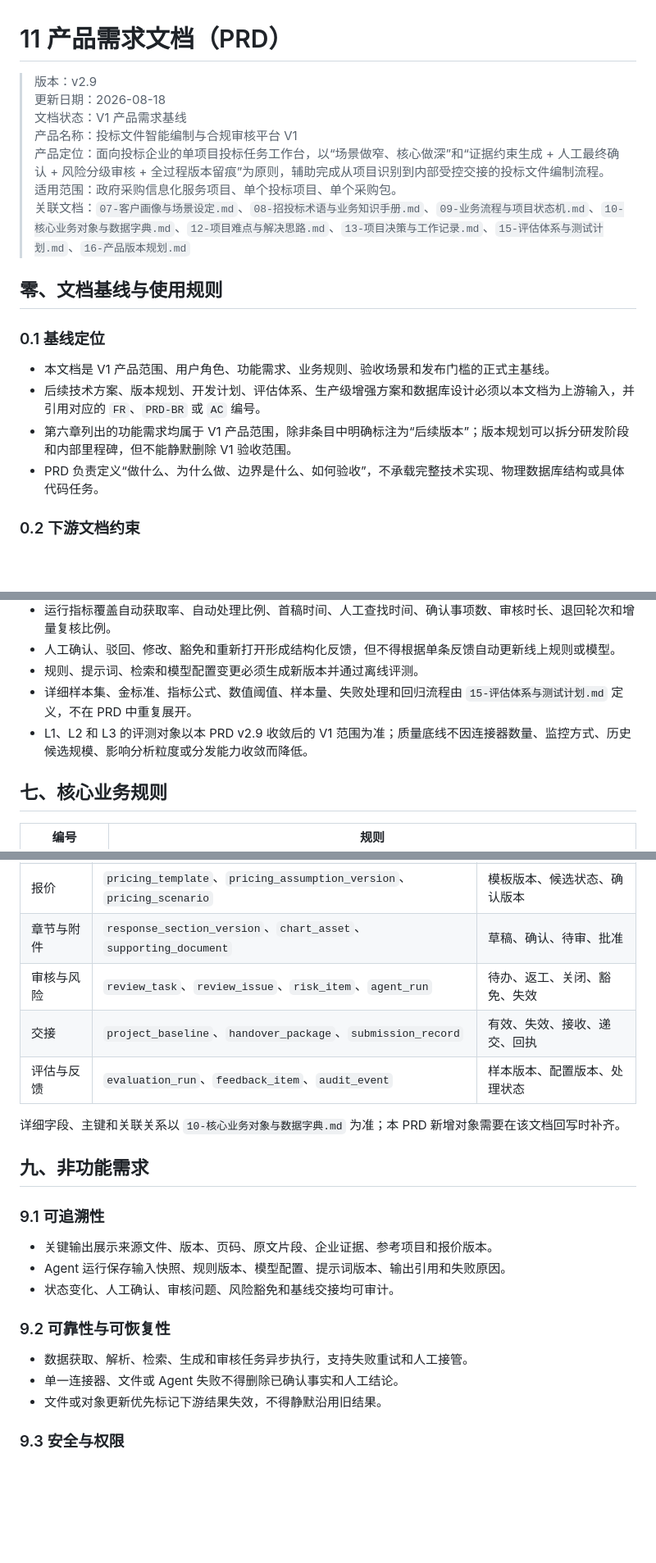
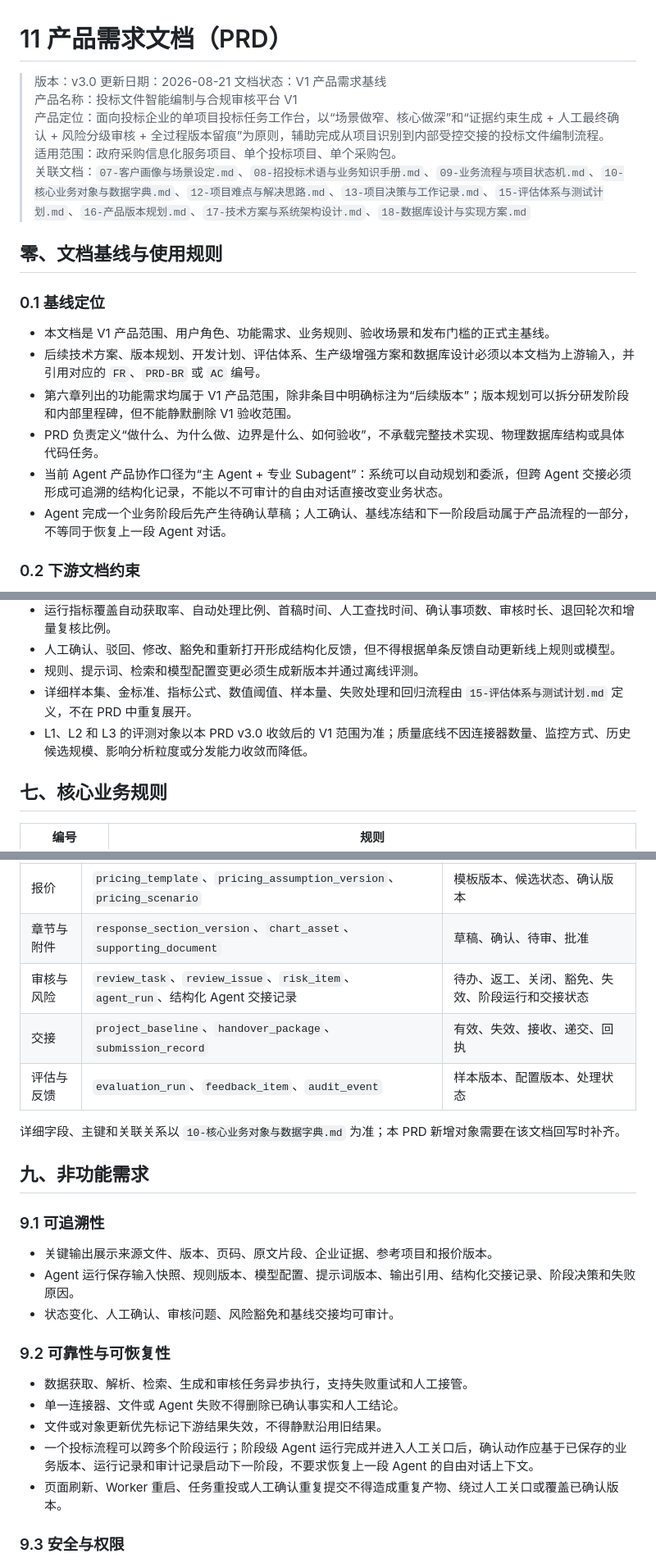
Before and after one commit to zheuiwguhdbcjkxnkl/Bid-Agent, a Markdown page: specs/11-产品需求文档（PRD）.md, 3 parts joined by grey strips. Shown at 82% size. GitHub-like rendering; blank space fills up the shorter version.

Commit message:
docs: align PRD with Deep Agents workflow

```diff
--- a/specs/11-产品需求文档（PRD）.md
+++ b/specs/11-产品需求文档（PRD）.md
@@ -1,12 +1,12 @@
 # 11 产品需求文档（PRD）
 
-> 版本：v2.9
-> 更新日期：2026-08-18
+> 版本：v3.0
+> 更新日期：2026-08-21
 > 文档状态：V1 产品需求基线
 > 产品名称：投标文件智能编制与合规审核平台 V1
 > 产品定位：面向投标企业的单项目投标任务工作台，以“场景做窄、核心做深”和“证据约束生成 + 人工最终确认 + 风险分级审核 + 全过程版本留痕”为原则，辅助完成从项目识别到内部受控交接的投标文件编制流程。
 > 适用范围：政府采购信息化服务项目、单个投标项目、单个采购包。
-> 关联文档：`07-客户画像与场景设定.md`、`08-招投标术语与业务知识手册.md`、`09-业务流程与项目状态机.md`、`10-核心业务对象与数据字典.md`、`12-项目难点与解决思路.md`、`13-项目决策与工作记录.md`、`15-评估体系与测试计划.md`、`16-产品版本规划.md`
+> 关联文档：`07-客户画像与场景设定.md`、`08-招投标术语与业务知识手册.md`、`09-业务流程与项目状态机.md`、`10-核心业务对象与数据字典.md`、`12-项目难点与解决思路.md`、`13-项目决策与工作记录.md`、`15-评估体系与测试计划.md`、`16-产品版本规划.md`、`17-技术方案与系统架构设计.md`、`18-数据库设计与实现方案.md`
 
 ## 零、文档基线与使用规则
 
@@ -16,6 +16,8 @@
 - 后续技术方案、版本规划、开发计划、评估体系、生产级增强方案和数据库设计必须以本文档为上游输入，并引用对应的 `FR`、`PRD-BR` 或 `AC` 编号。
 - 第六章列出的功能需求均属于 V1 产品范围，除非条目中明确标注为“后续版本”；版本规划可以拆分研发阶段和内部里程碑，但不能静默删除 V1 验收范围。
 - PRD 负责定义“做什么、为什么做、边界是什么、如何验收”，不承载完整技术实现、物理数据库结构或具体代码任务。
+- 当前 Agent 产品协作口径为“主 Agent + 专业 Subagent”：系统可以自动规划和委派，但跨 Agent 交接必须形成可追溯的结构化记录，不能以不可审计的自由对话直接改变业务状态。
+- Agent 完成一个业务阶段后先产生待确认草稿；人工确认、基线冻结和下一阶段启动属于产品流程的一部分，不等同于恢复上一段 Agent 对话。
 
 ### 0.2 下游文档约束
 
@@ -292,7 +297,7 @@ V1 采用“场景做窄、核心做深”的范围原则：不追求平台数
 - 人工确认、驳回、修改、豁免和重新打开形成结构化反馈，但不得根据单条反馈自动更新线上规则或模型。
 - 规则、提示词、检索和模型配置变更必须生成新版本并通过离线评测。
 - 详细样本集、金标准、指标公式、数值阈值、样本量、失败处理和回归流程由 `15-评估体系与测试计划.md` 定义，不在 PRD 中重复展开。
-- L1、L2 和 L3 的评测对象以本 PRD v2.9 收敛后的 V1 范围为准；质量底线不因连接器数量、监控方式、历史候选规模、影响分析粒度或分发能力收敛而降低。
+- L1、L2 和 L3 的评测对象以本 PRD v3.0 收敛后的 V1 范围为准；质量底线不因连接器数量、监控方式、历史候选规模、影响分析粒度或分发能力收敛而降低。
 
 ## 七、核心业务规则
 
@@ -323,7 +328,7 @@ V1 采用“场景做窄、核心做深”的范围原则：不追求平台数
 | 历史参考 | `reference_project_pool`、`reference_binding` | 池版本、用途、确认状态 |
 | 报价 | `pricing_template`、`pricing_assumption_version`、`pricing_scenario` | 模板版本、候选状态、确认版本 |
 | 章节与附件 | `response_section_version`、`chart_asset`、`supporting_document` | 草稿、确认、待审、批准 |
-| 审核与风险 | `review_task`、`review_issue`、`risk_item`、`agent_run` | 待办、返工、关闭、豁免、失效 |
+| 审核与风险 | `review_task`、`review_issue`、`risk_item`、`agent_run`、结构化 Agent 交接记录 | 待办、返工、关闭、豁免、失效、阶段运行和交接状态 |
 | 交接 | `project_baseline`、`handover_package`、`submission_record` | 有效、失效、接收、递交、回执 |
 | 评估与反馈 | `evaluation_run`、`feedback_item`、`audit_event` | 样本版本、配置版本、处理状态 |
 
@@ -334,7 +339,7 @@ V1 采用“场景做窄、核心做深”的范围原则：不追求平台数
 ### 9.1 可追溯性
 
 - 关键输出展示来源文件、版本、页码、原文片段、企业证据、参考项目和报价版本。
-- Agent 运行保存输入快照、规则版本、模型配置、提示词版本、输出引用和失败原因。
+- Agent 运行保存输入快照、规则版本、模型配置、提示词版本、输出引用、结构化交接记录、阶段决策和失败原因。
 - 状态变化、人工确认、审核问题、风险豁免和基线交接均可审计。
 
 ### 9.2 可靠性与可恢复性
@@ -342,6 +347,8 @@ V1 采用“场景做窄、核心做深”的范围原则：不追求平台数
 - 数据获取、解析、检索、生成和审核任务异步执行，支持失败重试和人工接管。
 - 单一连接器、文件或 Agent 失败不得删除已确认事实和人工结论。
 - 文件或对象更新优先标记下游结果失效，不得静默沿用旧结果。
+- 一个投标流程可以跨多个阶段运行；阶段级 Agent 运行完成并进入人工关口后，确认动作应基于已保存的业务版本、运行记录和审计记录启动下一阶段，不要求恢复上一段 Agent 的自由对话上下文。
+- 页面刷新、Worker 重启、任务重投或人工确认重复提交不得造成重复产物、绕过人工关口或覆盖已确认版本。
 
 ### 9.3 安全与权限
 
```
Also changed, not shown: other parts of specs/11-产品需求文档（PRD）.md (+4 -1 lines).
